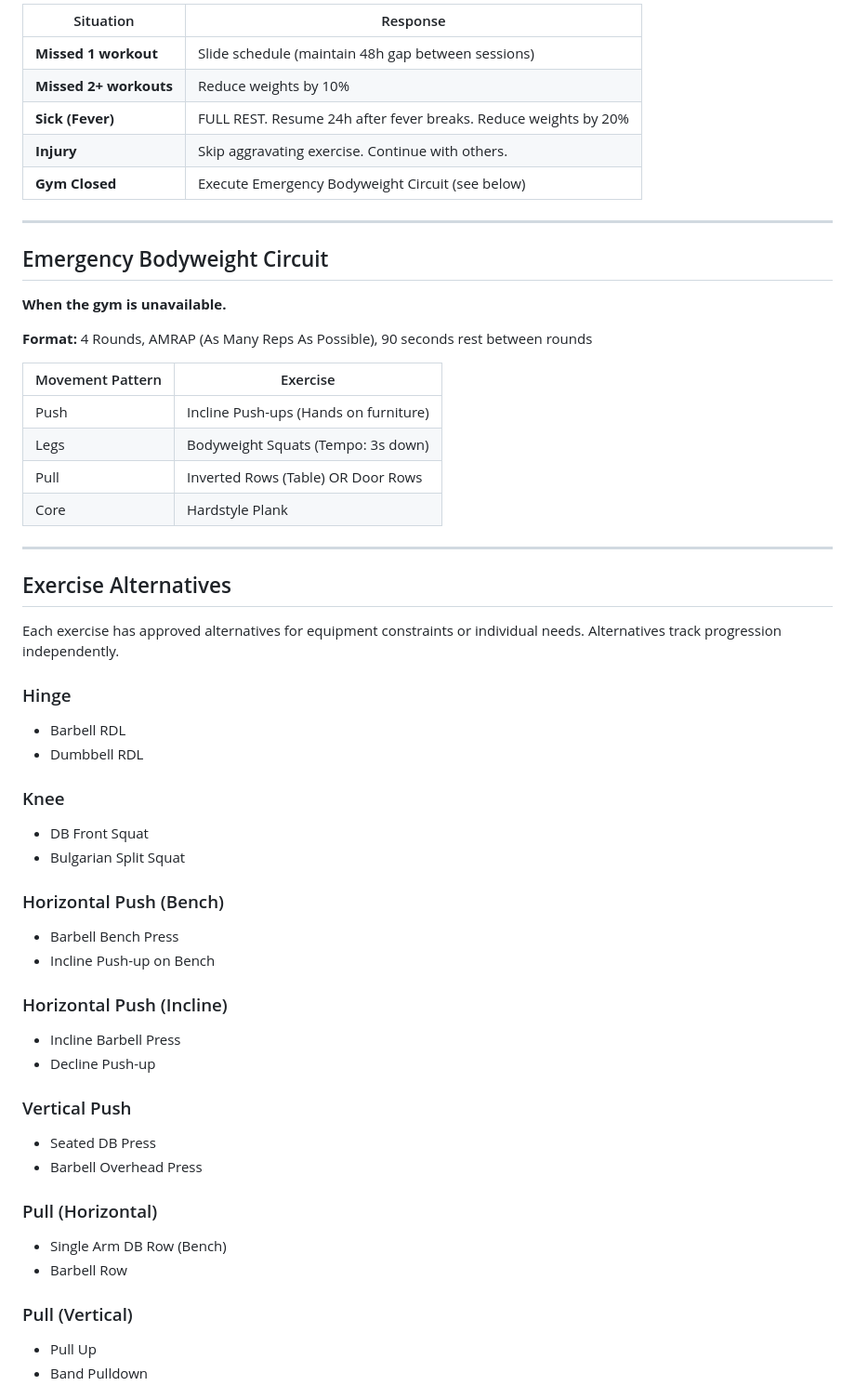
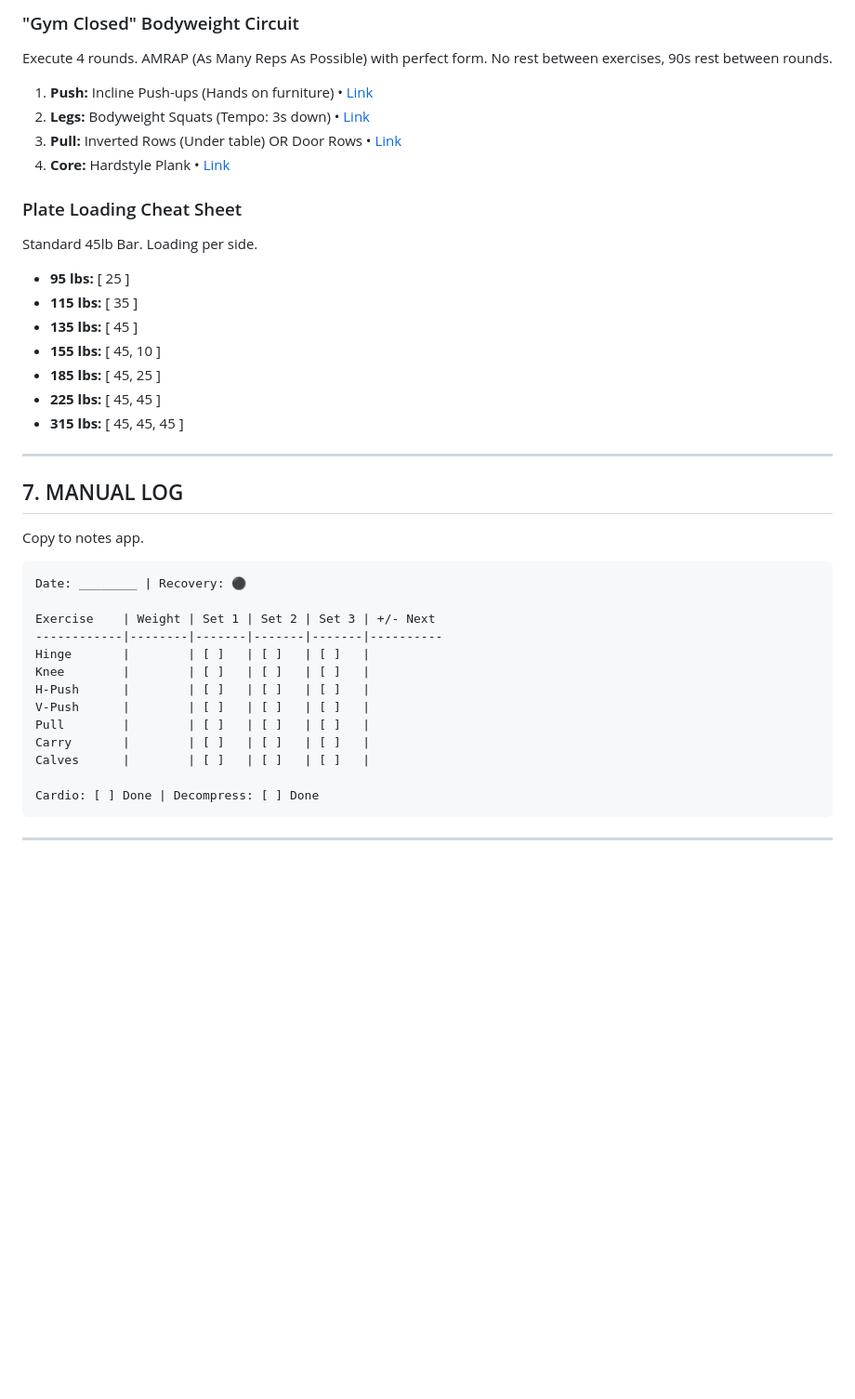
Before and after one commit to shfqrkhn/Flexx-Files, a Markdown page: Complete_Strength_Protocol.md, the part around one of its changes. Shown at 93% size. Drawn GitHub-style; blank space fills up the shorter version.

````diff
--- a/Complete_Strength_Protocol.md
+++ b/Complete_Strength_Protocol.md
@@ -137,58 +154,46 @@ Take a 20-30 minute walk instead. Light movement aids recovery without adding st
 
-| Situation | Response |
-|-----------|----------|
-| **Missed 1 workout** | Slide schedule (maintain 48h gap between sessions) |
-| **Missed 2+ workouts** | Reduce weights by 10% |
-| **Sick (Fever)** | FULL REST. Resume 24h after fever breaks. Reduce weights by 20% |
-| **Injury** | Skip aggravating exercise. Continue with others. |
-| **Gym Closed** | Execute Emergency Bodyweight Circuit (see below) |
+### "Gym Closed" Bodyweight Circuit
+
+Execute 4 rounds. AMRAP (As Many Reps As Possible) with perfect form. No rest between exercises, 90s rest between rounds.
+
+1. **Push:** Incline Push-ups (Hands on furniture) • [Link](https://www.youtube.com/watch?v=example)
+2. **Legs:** Bodyweight Squats (Tempo: 3s down) • [Link](https://www.youtube.com/watch?v=example)
+3. **Pull:** Inverted Rows (Under table) OR Door Rows • [Link](https://www.youtube.com/watch?v=example)
+4. **Core:** Hardstyle Plank • [Link](https://www.youtube.com/watch?v=example)
+
+### Plate Loading Cheat Sheet
+
+Standard 45lb Bar. Loading per side.
+
+- **95 lbs:** [ 25 ]
+- **115 lbs:** [ 35 ]
+- **135 lbs:** [ 45 ]
+- **155 lbs:** [ 45, 10 ]
+- **185 lbs:** [ 45, 25 ]
+- **225 lbs:** [ 45, 45 ]
+- **315 lbs:** [ 45, 45, 45 ]
 
 ---
 
-## Emergency Bodyweight Circuit
+## 7. MANUAL LOG
 
-**When the gym is unavailable.**
+Copy to notes app.
 
-**Format:** 4 Rounds, AMRAP (As Many Reps As Possible), 90 seconds rest between rounds
+```
+Date: ________ | Recovery: ⚫
 
-| Movement Pattern | Exercise |
-|------------------|----------|
-| Push | Incline Push-ups (Hands on furniture) |
-| Legs | Bodyweight Squats (Tempo: 3s down) |
-| Pull | Inverted Rows (Table) OR Door Rows |
-| Core | Hardstyle Plank |
+Exercise    | Weight | Set 1 | Set 2 | Set 3 | +/- Next
+------------|--------|-------|-------|-------|----------
+Hinge       |        | [ ]   | [ ]   | [ ]   |
+Knee        |        | [ ]   | [ ]   | [ ]   |
+H-Push      |        | [ ]   | [ ]   | [ ]   |
+V-Push      |        | [ ]   | [ ]   | [ ]   |
+Pull        |        | [ ]   | [ ]   | [ ]   |
+Carry       |        | [ ]   | [ ]   | [ ]   |
+Calves      |        | [ ]   | [ ]   | [ ]   |
+
+Cardio: [ ] Done | Decompress: [ ] Done
+```
 
 ---
 
-## Exercise Alternatives
-
-Each exercise has approved alternatives for equipment constraints or individual needs. Alternatives track progression independently.
-
-### Hinge
-- Barbell RDL
-- Dumbbell RDL
-
-### Knee
-- DB Front Squat
-- Bulgarian Split Squat
-
-### Horizontal Push (Bench)
-- Barbell Bench Press
-- Incline Push-up on Bench
-
-### Horizontal Push (Incline)
-- Incline Barbell Press
-- Decline Push-up
-
-### Vertical Push
-- Seated DB Press
-- Barbell Overhead Press
-
-### Pull (Horizontal)
-- Single Arm DB Row (Bench)
-- Barbell Row
-
-### Pull (Vertical)
-- Pull Up
-- Band Pulldown
-
````
Also changed, not shown: other parts of Complete_Strength_Protocol.md (+123 -166 lines).
